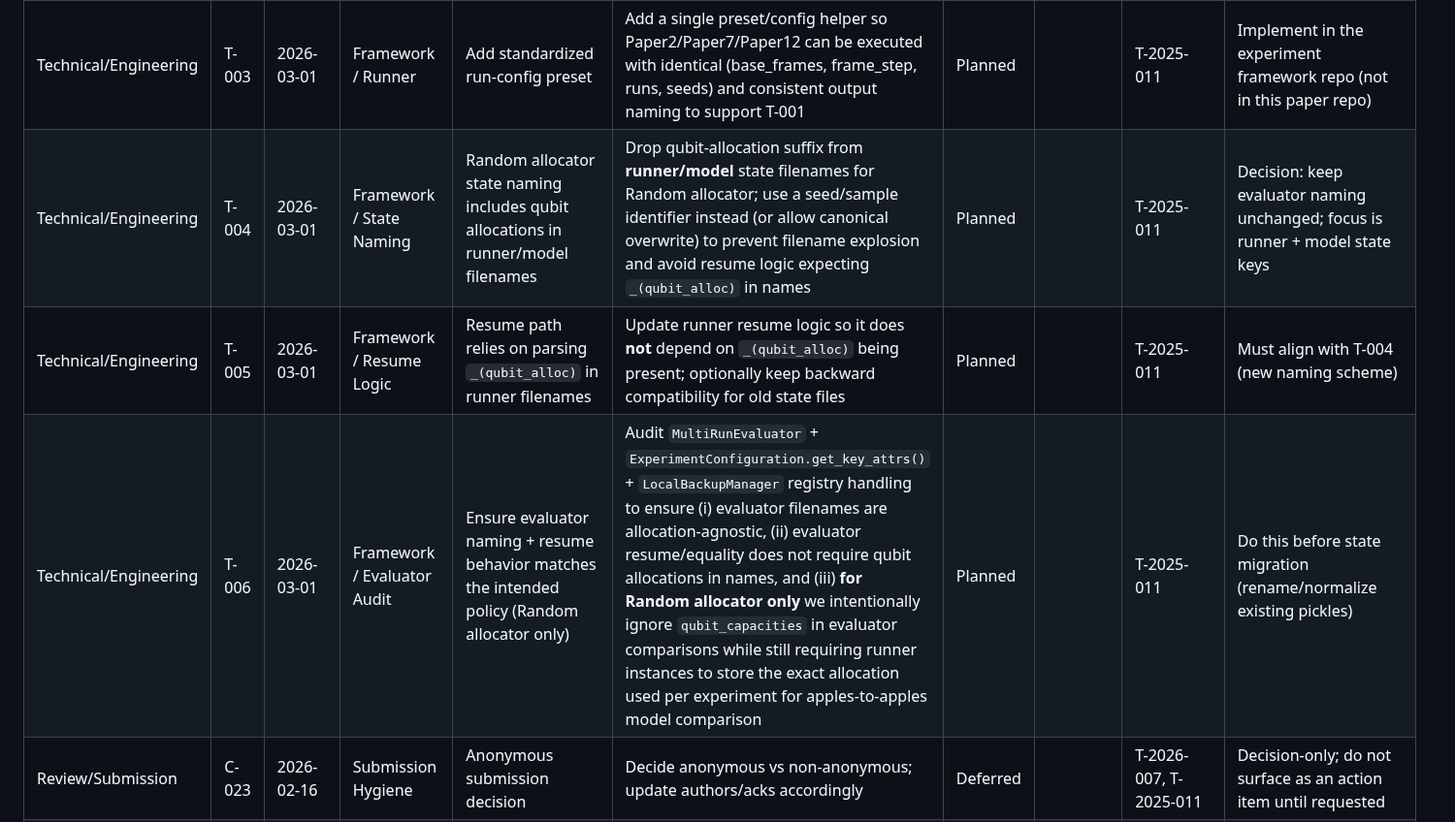
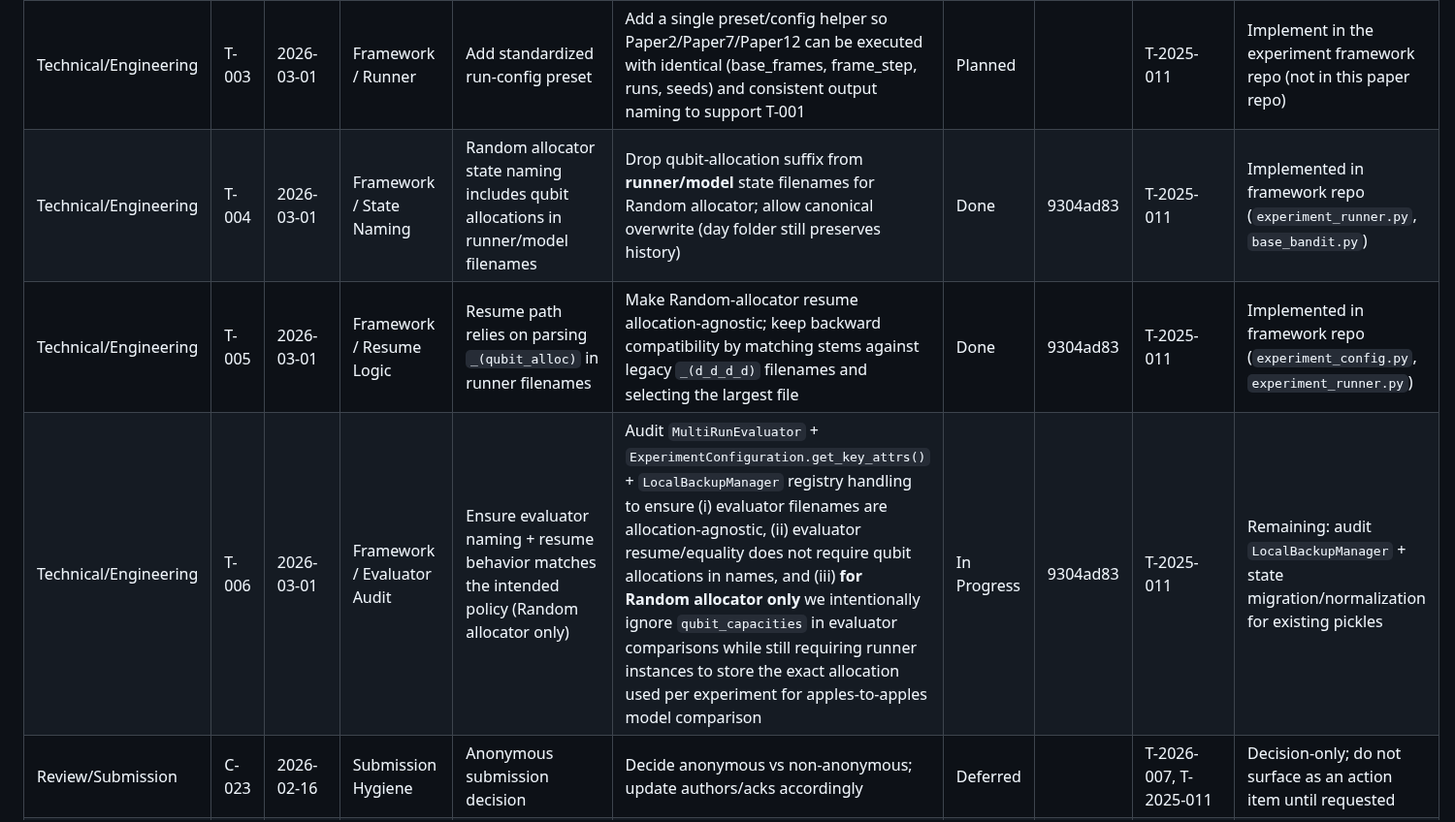
Before and after one commit to pzg8794/QuantumFaultTolerant, a Markdown page: tracking/PAPER-CHANGES-TRACKER.md, the part around the change. Shown at 97% size. Drawn GitHub-style.

Commit message:
Update parking-lot task statuses

```diff
--- a/tracking/PAPER-CHANGES-TRACKER.md
+++ b/tracking/PAPER-CHANGES-TRACKER.md
@@ -122,9 +122,9 @@ These are items that were captured during internal planning, roadmap, or logisti
 | Testing/Validation | T-001 | 2026-03-01 | Cross-Testbed Validation | Standardized, apples-to-apples reruns (same run configuration across Papers 2/7/12) | Run each external testbed under our standardized run protocol (base: 4K base frames, 2K step, S=3/5 runs; stress: S=8/10 runs) under consistent allocator/capacity semantics where supported; record scenario-aggregated metrics | Planned |  | T-2025-011 | Produces the standardized corpora used for the unified cross-testbed table |
 | Review/Submission | T-002 | 2026-03-01 | Results + Tables | Standardized cross-testbed comparison table | Add a “standardized run protocol” results table (Papers 2/7/12) showing top-tier model performance under identical run settings; replace the current “follow-up campaign” placeholder text once values are available | Planned |  | T-2025-011 | Depends on T-001 |
 | Technical/Engineering | T-003 | 2026-03-01 | Framework / Runner | Add standardized run-config preset | Add a single preset/config helper so Paper2/Paper7/Paper12 can be executed with identical (base_frames, frame_step, runs, seeds) and consistent output naming to support T-001 | Planned |  | T-2025-011 | Implement in the experiment framework repo (not in this paper repo) |
-| Technical/Engineering | T-004 | 2026-03-01 | Framework / State Naming | Random allocator state naming includes qubit allocations in runner/model filenames | Drop qubit-allocation suffix from **runner/model** state filenames for Random allocator; use a seed/sample identifier instead (or allow canonical overwrite) to prevent filename explosion and avoid resume logic expecting `_(qubit_alloc)` in names | Planned |  | T-2025-011 | Decision: keep evaluator naming unchanged; focus is runner + model state keys |
-| Technical/Engineering | T-005 | 2026-03-01 | Framework / Resume Logic | Resume path relies on parsing `_(qubit_alloc)` in runner filenames | Update runner resume logic so it does **not** depend on `_(qubit_alloc)` being present; optionally keep backward compatibility for old state files | Planned |  | T-2025-011 | Must align with T-004 (new naming scheme) |
-| Technical/Engineering | T-006 | 2026-03-01 | Framework / Evaluator Audit | Ensure evaluator naming + resume behavior matches the intended policy (Random allocator only) | Audit `MultiRunEvaluator` + `ExperimentConfiguration.get_key_attrs()` + `LocalBackupManager` registry handling to ensure (i) evaluator filenames are allocation-agnostic, (ii) evaluator resume/equality does not require qubit allocations in names, and (iii) **for Random allocator only** we intentionally ignore `qubit_capacities` in evaluator comparisons while still requiring runner instances to store the exact allocation used per experiment for apples-to-apples model comparison | Planned |  | T-2025-011 | Do this before state migration (rename/normalize existing pickles) |
+| Technical/Engineering | T-004 | 2026-03-01 | Framework / State Naming | Random allocator state naming includes qubit allocations in runner/model filenames | Drop qubit-allocation suffix from **runner/model** state filenames for Random allocator; allow canonical overwrite (day folder still preserves history) | Done | 9304ad83 | T-2025-011 | Implemented in framework repo (`experiment_runner.py`, `base_bandit.py`) |
+| Technical/Engineering | T-005 | 2026-03-01 | Framework / Resume Logic | Resume path relies on parsing `_(qubit_alloc)` in runner filenames | Make Random-allocator resume allocation-agnostic; keep backward compatibility by matching stems against legacy `_(d_d_d_d)` filenames and selecting the largest file | Done | 9304ad83 | T-2025-011 | Implemented in framework repo (`experiment_config.py`, `experiment_runner.py`) |
+| Technical/Engineering | T-006 | 2026-03-01 | Framework / Evaluator Audit | Ensure evaluator naming + resume behavior matches the intended policy (Random allocator only) | Audit `MultiRunEvaluator` + `ExperimentConfiguration.get_key_attrs()` + `LocalBackupManager` registry handling to ensure (i) evaluator filenames are allocation-agnostic, (ii) evaluator resume/equality does not require qubit allocations in names, and (iii) **for Random allocator only** we intentionally ignore `qubit_capacities` in evaluator comparisons while still requiring runner instances to store the exact allocation used per experiment for apples-to-apples model comparison | In Progress | 9304ad83 | T-2025-011 | Remaining: audit `LocalBackupManager` + state migration/normalization for existing pickles |
 | Review/Submission | C-023 | 2026-02-16 | Submission Hygiene | Anonymous submission decision | Decide anonymous vs non-anonymous; update authors/acks accordingly | Deferred |  | T-2026-007, T-2025-011 | Decision-only; do not surface as an action item until requested |
 | Review/Submission | C-006 | 2026-02-14 | Submission Hygiene | Anonymity question + acknowledgments | Decide anonymous vs non-anonymous; adjust authors/acks accordingly | Deferred |  | T-2025-011 | Duplicate of C-023; decision-only |
 | Review/Submission | C-025 | 2026-02-16 | RQ Scope Clarification | Scope/novelty unclear | Add prior-work citations or clarify novelty statement | Deferred |  | T-2026-007, T-2025-011 | Internal note captured during tracker setup (not a direct reviewer quote) |
```
